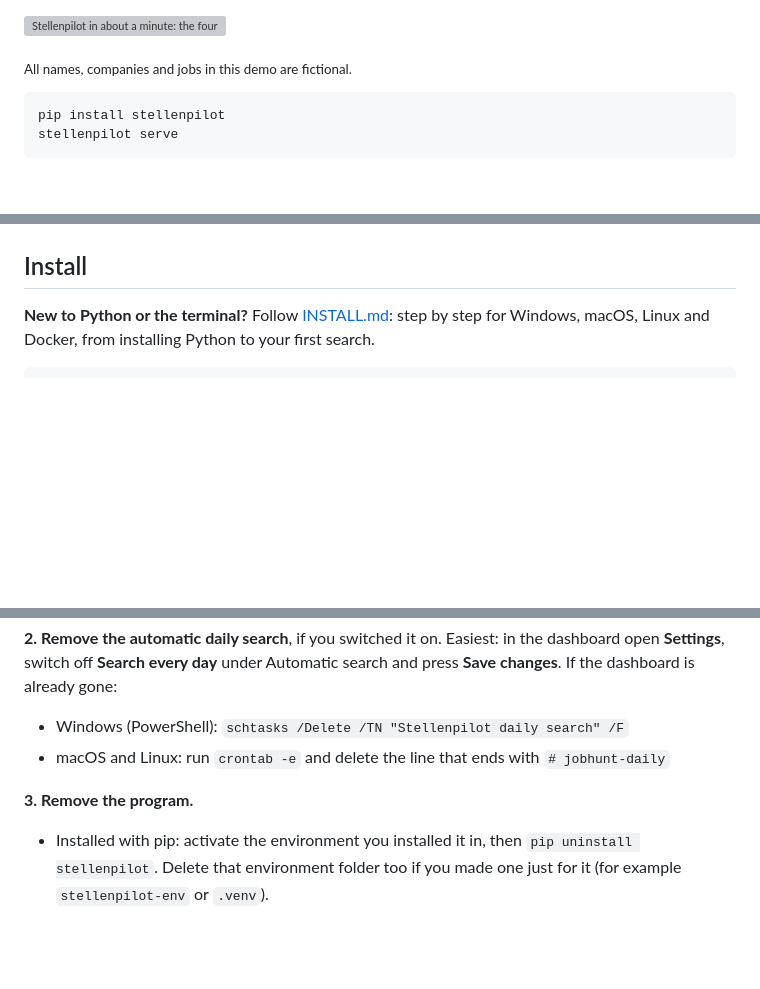
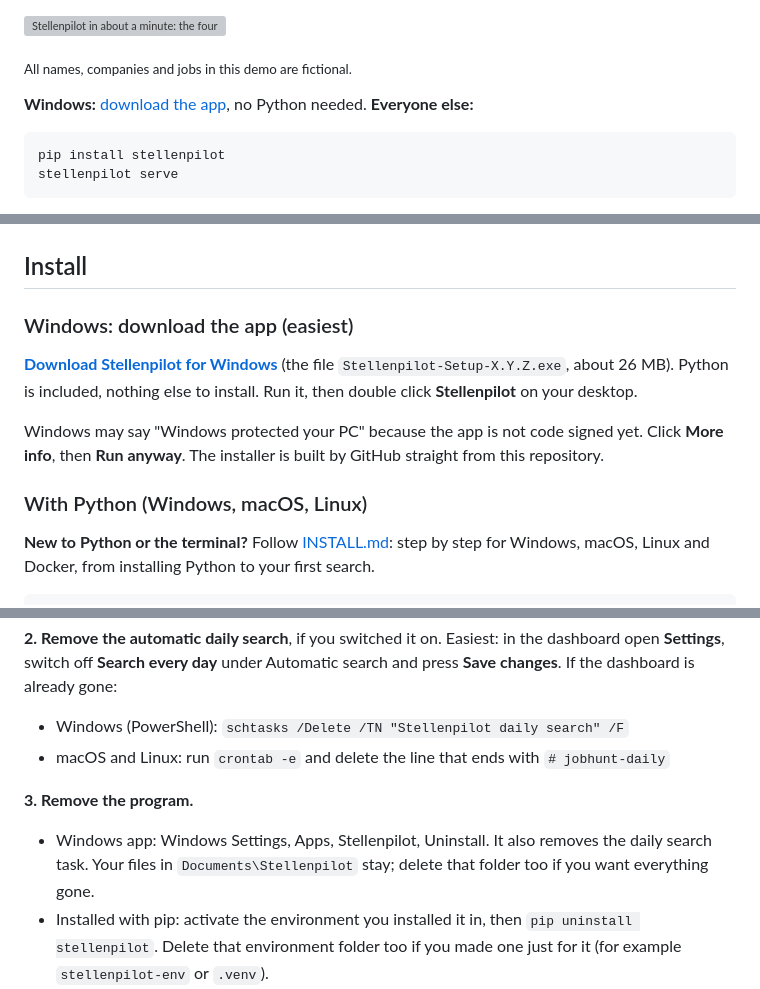
Before and after one commit to srvskr1/jobradar, a Markdown page: README.md, 3 parts joined by grey strips. GitHub-like rendering; blank space fills up the shorter version; grey boxes are pictures that could not be loaded.

Commit message:
Docs: Windows app download, install, update and uninstall
Co-Authored-By: Claude Opus 5.5 <noreply@anthropic.com>
Claude-Session: https://claude.ai/code/session_01VDfYzZYrWmJMi4JjZx1hxJ

````diff
--- a/README.md
+++ b/README.md
@@ -14,6 +14,8 @@ It comes with its own **free built-in AI**, so you need no account, no API key a
 ![Stellenpilot in about a minute: the four setup steps, Home, the agent office, Jobs, Applications and Settings](https://raw.githubusercontent.com/srvskr1/stellenpilot/main/docs/demo.gif)
 
 <sub>All names, companies and jobs in this demo are fictional.</sub>
+
+**Windows:** [download the app](https://github.com/srvskr1/stellenpilot/releases/latest), no Python needed. **Everyone else:**
 
 ```bash
 pip install stellenpilot
@@ -136,6 +138,14 @@ Five calm pages, in your browser, on your computer:
 
 ## Install
 
+### Windows: download the app (easiest)
+
+**[Download Stellenpilot for Windows](https://github.com/srvskr1/stellenpilot/releases/latest)** (the file `Stellenpilot-Setup-X.Y.Z.exe`, about 26 MB). Python is included, nothing else to install. Run it, then double click **Stellenpilot** on your desktop.
+
+Windows may say "Windows protected your PC" because the app is not code signed yet. Click **More info**, then **Run anyway**. The installer is built by GitHub straight from this repository.
+
+### With Python (Windows, macOS, Linux)
+
 **New to Python or the terminal?** Follow [INSTALL.md](https://github.com/srvskr1/stellenpilot/blob/main/INSTALL.md): step by step for Windows, macOS, Linux and Docker, from installing Python to your first search.
 
 ```bash
@@ -257,6 +267,7 @@ Do these steps in order. Steps 1 and 2 matter most: they stop the daily search b
 
 **3. Remove the program.**
 
+* Windows app: Windows Settings, Apps, Stellenpilot, Uninstall. It also removes the daily search task. Your files in `Documents\Stellenpilot` stay; delete that folder too if you want everything gone.
 * Installed with pip: activate the environment you installed it in, then `pip uninstall stellenpilot`. Delete that environment folder too if you made one just for it (for example `stellenpilot-env` or `.venv`).
 * Installed from source: delete the `stellenpilot` folder you cloned or unzipped (the environment `.venv` is inside it).
 * Docker: in the project folder run `docker compose down`, then `docker rmi ghcr.io/srvskr1/stellenpilot` (and `docker image prune` to free the space of any self built image).
````
Also changed, not shown: INSTALL.md (+18 -2 lines).
